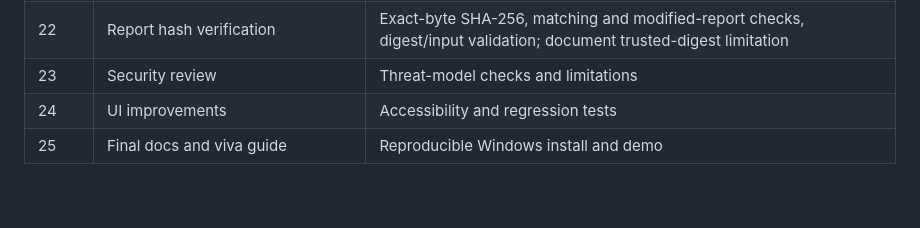
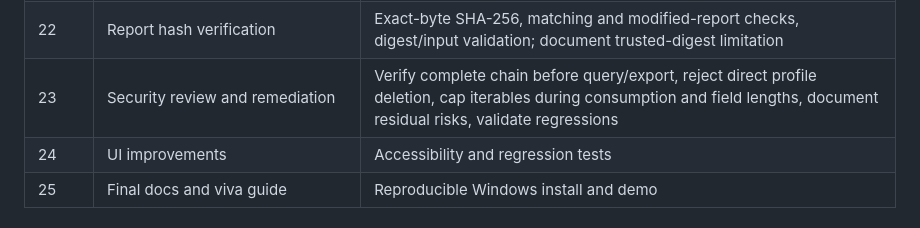
Before and after one commit to rejilprabhash004-hub/Air-canvas-Gesture-authentication, a Markdown page: SecureAir/docs/development-plan.md, the part around one of its changes. Rendered like a GitHub page; blank space fills up the shorter version.

Commit message:
docs(secureair): add Stage 23 remediation to roadmap

```diff
--- a/SecureAir/docs/development-plan.md
+++ b/SecureAir/docs/development-plan.md
@@ -26,7 +26,7 @@ SecureAir is developed separately from the legacy Flask application. Run automat
 | 20 | Transactional hash chain | Atomic append, v2-to-v3 backfill migration, chain verification, tamper detection, profile-deletion compatibility, rollback and privacy tests |
 | 21 | PDF/CSV/JSON reports | Format validity, minimized fields, spreadsheet-safety, pagination, size limits, invalid-input and privacy tests; local encoders only |
 | 22 | Report hash verification | Exact-byte SHA-256, matching and modified-report checks, digest/input validation; document trusted-digest limitation |
-| 23 | Security review | Threat-model checks and limitations |
+| 23 | Security review and remediation | Verify complete chain before query/export, reject direct profile deletion, cap iterables during consumption and field lengths, document residual risks, validate regressions |
 | 24 | UI improvements | Accessibility and regression tests |
 | 25 | Final docs and viva guide | Reproducible Windows install and demo |
 
```
Also changed, not shown: other parts of SecureAir/docs/development-plan.md (+1 -1 lines).
